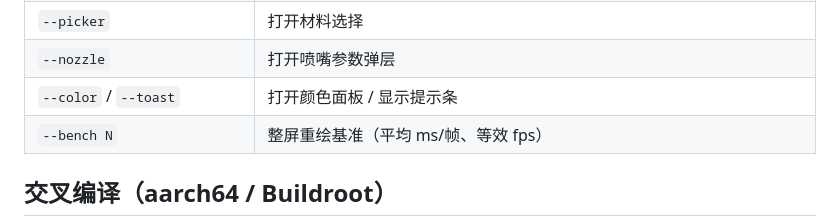
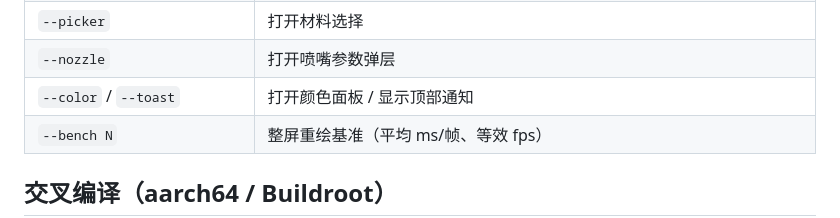
Before and after one commit to jkl8808/skreeu1, a Markdown page: README.md, the part around the change. GitHub-like rendering.

```diff
--- a/README.md
+++ b/README.md
@@ -130,7 +130,7 @@ scripts/run_vnc.sh --host 192.168.1.50 --readonly
 | `--keypad [--slot N]` | 打开数字键盘（`--slot` 为快捷温度槽位） |
 | `--picker` | 打开材料选择 |
 | `--nozzle` | 打开喷嘴参数弹层 |
-| `--color` / `--toast` | 打开颜色面板 / 显示提示条 |
+| `--color` / `--toast` | 打开颜色面板 / 显示顶部通知 |
 | `--bench N` | 整屏重绘基准（平均 ms/帧、等效 fps） |
 
 ## 交叉编译（aarch64 / Buildroot）
```
Also changed, not shown: docs/screenshots/settings.png, 2 other files.
